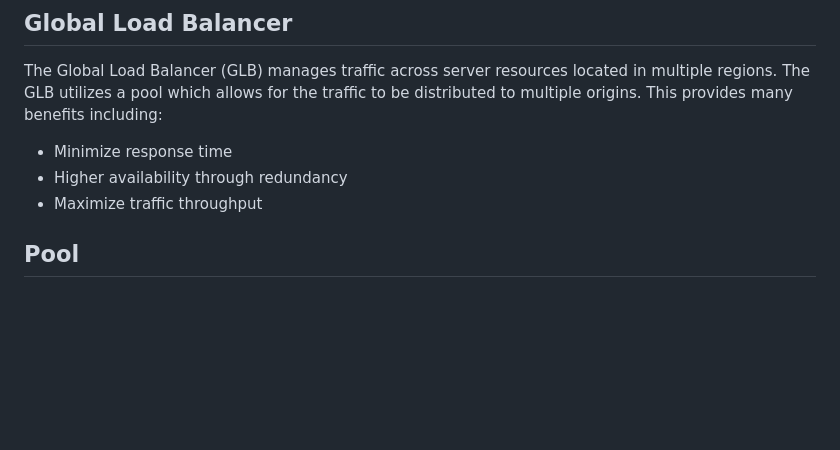
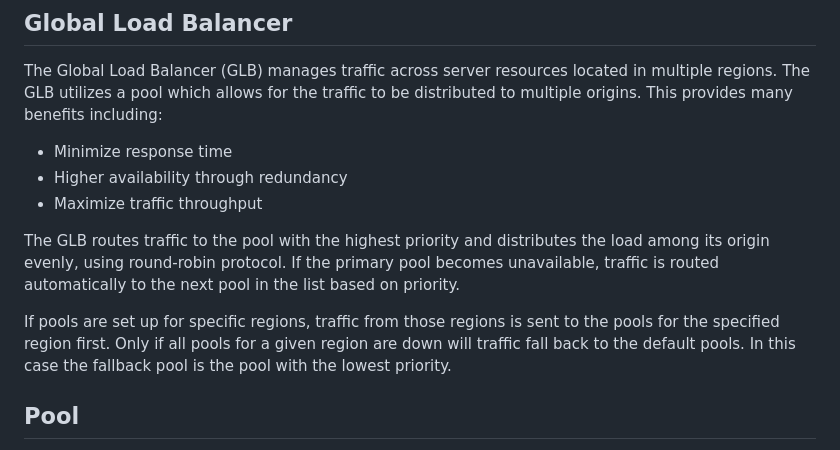
Before and after one commit to ibm-cloud-docs/cis, a Markdown page: glb.md, the part around the change. Drawn GitHub-style; blank space fills up the shorter version.

```diff
--- a/glb.md
+++ b/glb.md
@@ -17,6 +17,10 @@ The Global Load Balancer (GLB) manages traffic across server resources located i
   * Minimize response time
   * Higher availability through redundancy
   * Maximize traffic throughput
+
+The GLB routes traffic to the pool with the highest priority and distributes the load among its origin evenly, using round-robin protocol. If the primary pool becomes unavailable, traffic is routed automatically to the next pool in the list based on priority.
+
+If pools are set up for specific regions, traffic from those regions is sent to the pools for the specified region first. Only if all pools for a given region are down will traffic fall back to the default pools. In this case the fallback pool is the pool with the lowest priority.
 
 ## Pool
 
```
Also changed, not shown: dns.md (+2 -0 lines), glb-quick-setup.md (added, +20 -0 lines), glb-setup.md (+5 -10 lines), images/create-new-origin-pool.jpg (added), 2 other files.
